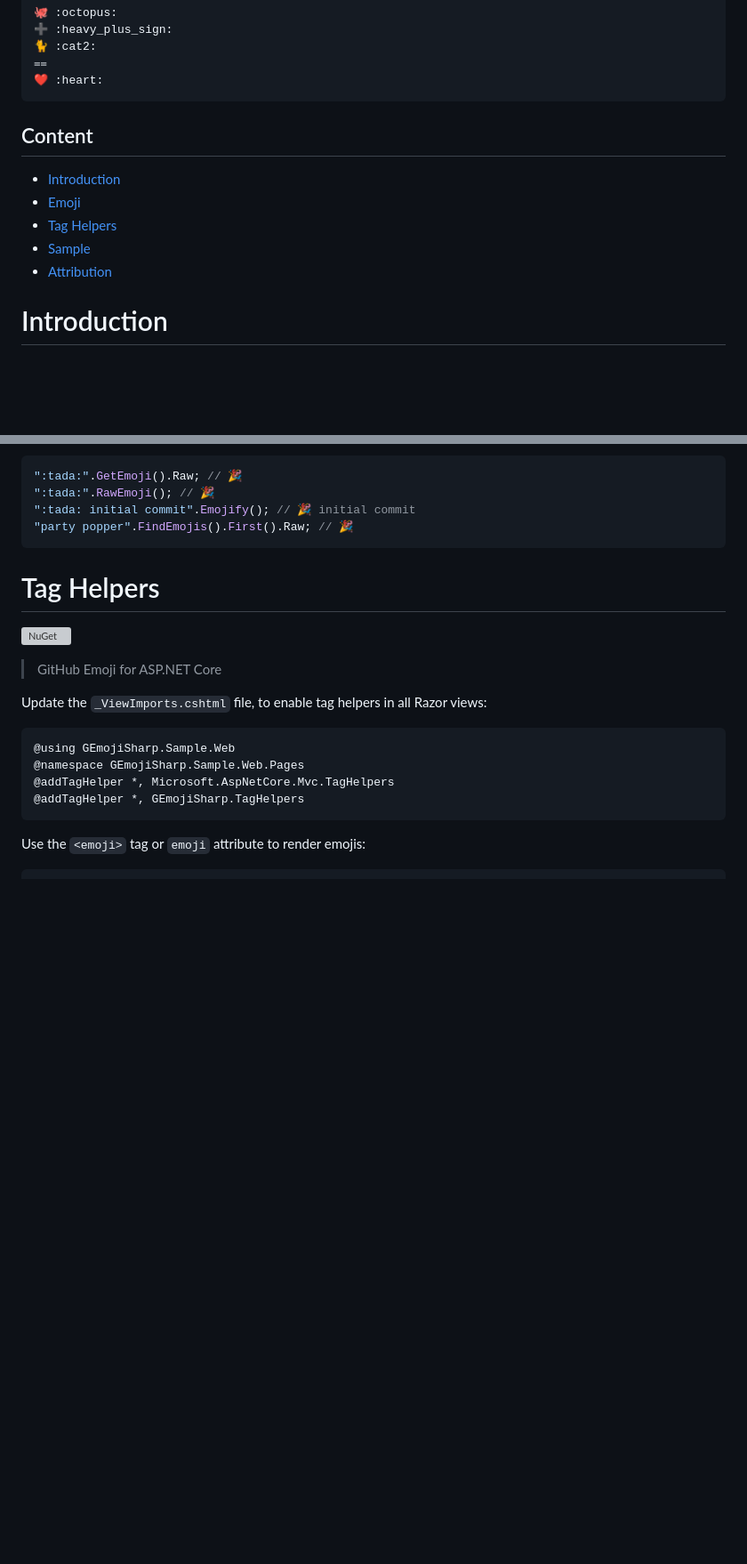
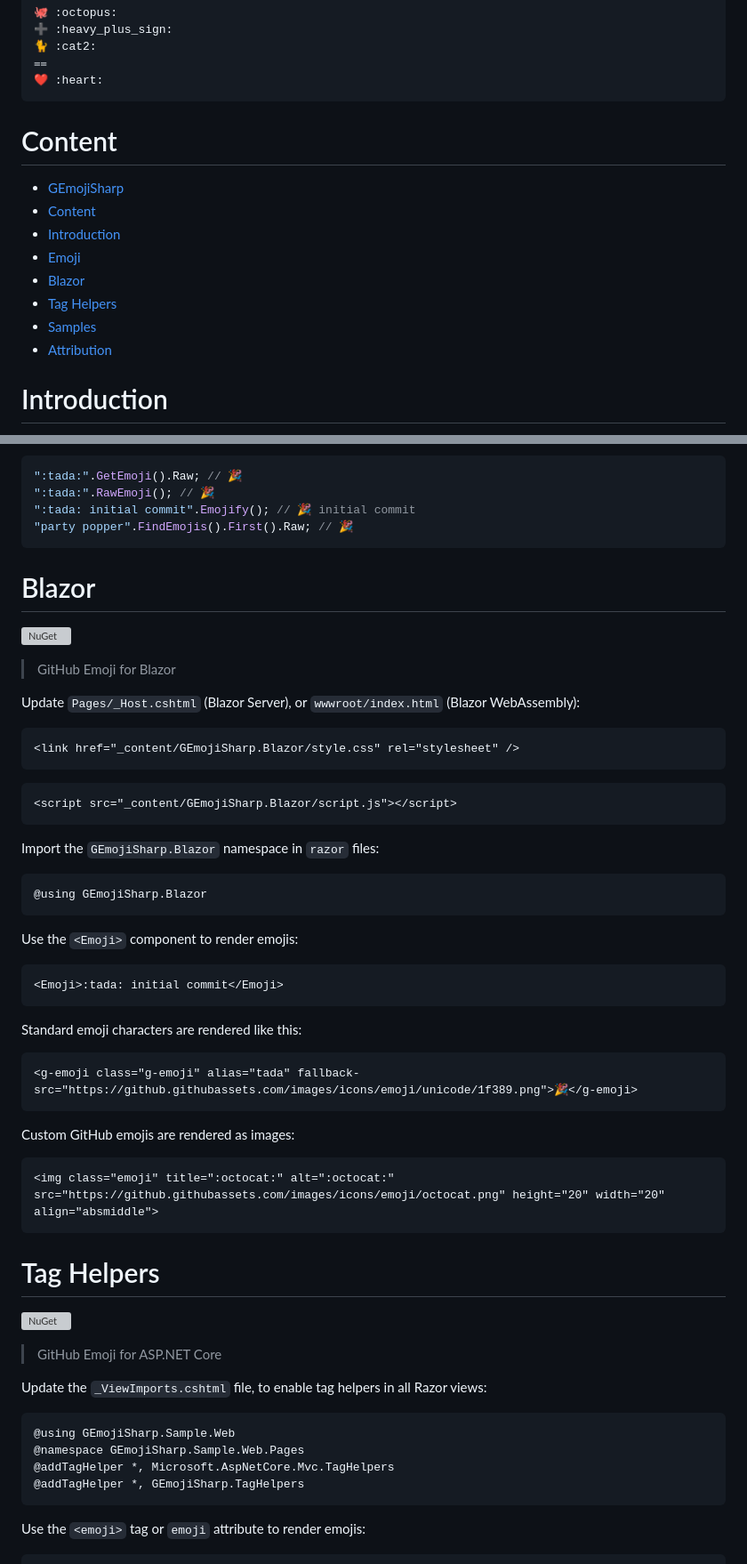
Before and after one commit to hlaueriksson/GEmojiSharp, a Markdown page: README.md, 2 parts joined by grey strips. Shown: that part at 89% size. Drawn GitHub-style; blank space fills up the shorter version; grey boxes are pictures that could not be loaded.

Commit message:
:books:

````diff
--- a/README.md
+++ b/README.md
@@ -16,12 +16,15 @@
 ❤️ :heart:
 ```
 
-## Content
+# Content
 
+- [GEmojiSharp](#gemojisharp)
+- [Content](#content)
 - [Introduction](#introduction)
 - [Emoji](#emoji)
+- [Blazor](#blazor)
 - [Tag Helpers](#tag-helpers)
-- [Sample](#sample)
+- [Samples](#samples)
 - [Attribution](#attribution)
 
 # Introduction
@@ -60,6 +63,46 @@ Extension methods:
 ":tada:".RawEmoji(); // 🎉
 ":tada: initial commit".Emojify(); // 🎉 initial commit
 "party popper".FindEmojis().First().Raw; // 🎉
+```
+
+# Blazor
+
+[![NuGet](https://buildstats.info/nuget/GEmojiSharp.Blazor)](https://www.nuget.org/packages/GEmojiSharp.Blazor/)
+
+> GitHub Emoji for Blazor
+
+Update `Pages/_Host.cshtml` (Blazor Server), or `wwwroot/index.html` (Blazor WebAssembly):
+
+```html
+<link href="_content/GEmojiSharp.Blazor/style.css" rel="stylesheet" />
+```
+
+```html
+<script src="_content/GEmojiSharp.Blazor/script.js"></script>
+```
+
+Import the `GEmojiSharp.Blazor` namespace in `razor` files:
+
+```cshtml
+@using GEmojiSharp.Blazor
+```
+
+Use the `<Emoji>` component to render emojis:
+
+```html
+<Emoji>:tada: initial commit</Emoji>
+```
+
+Standard emoji characters are rendered like this:
+
+```html
+<g-emoji class="g-emoji" alias="tada" fallback-src="https://github.githubassets.com/images/icons/emoji/unicode/1f389.png">🎉</g-emoji>
+```
+
+Custom GitHub emojis are rendered as images:
+
+```html
+<img class="emoji" title=":octocat:" alt=":octocat:" src="https://github.githubassets.com/images/icons/emoji/octocat.png" height="20" width="20" align="absmiddle">
 ```
 
 # Tag Helpers
````
Also changed, not shown: other parts of README.md (+11 -4 lines), GEmojiSharp.Sample.BlazorWebAssembly.png (added), GEmojiSharp.Sample.Web.png (renamed from sample.png).
